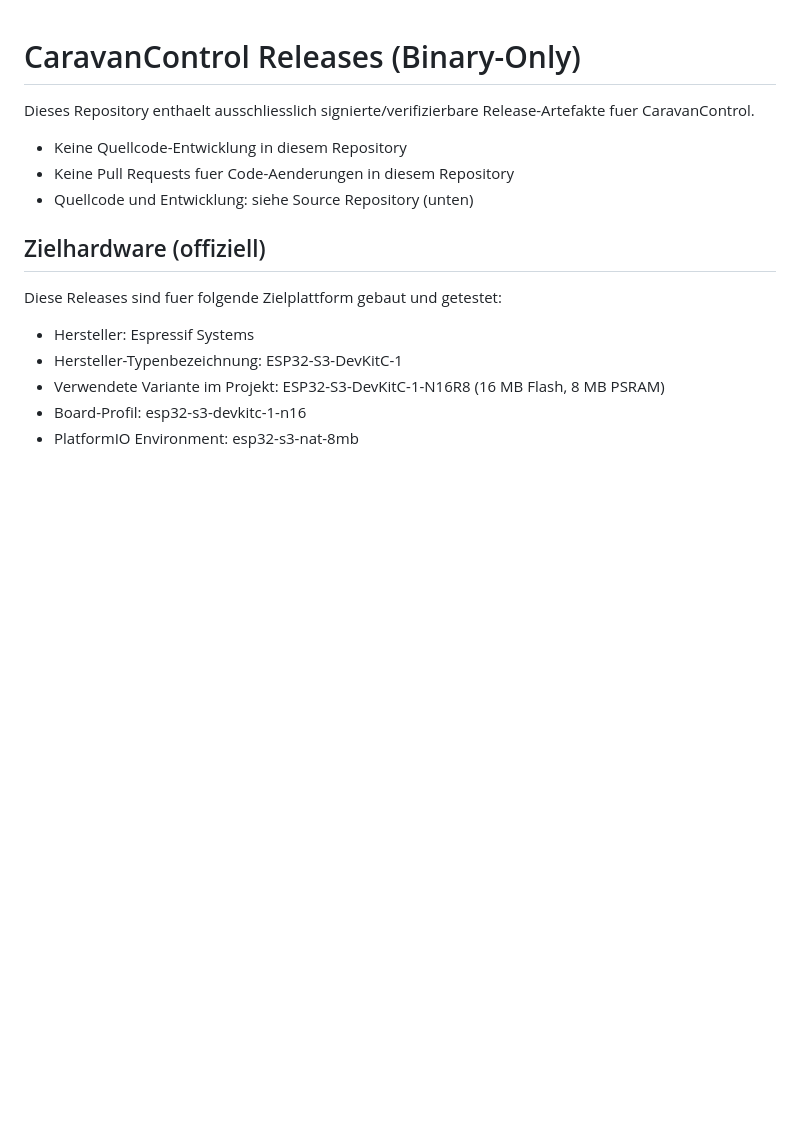
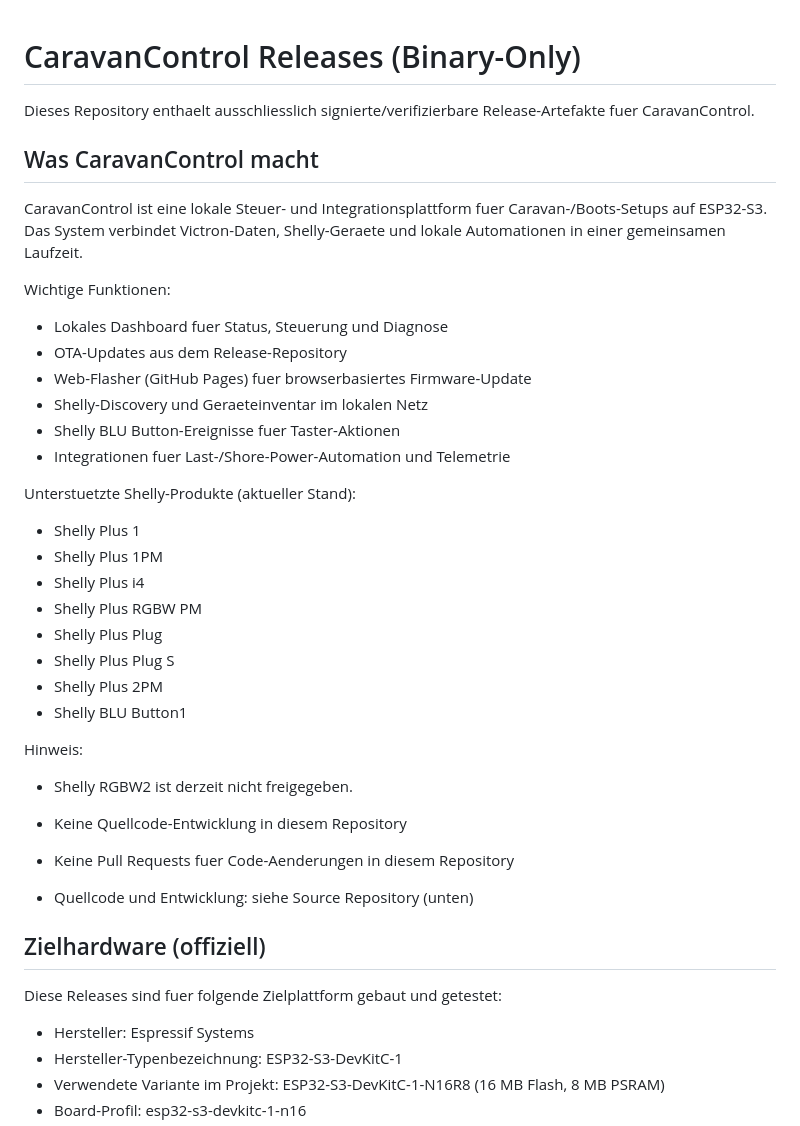
Before and after one commit to VolkmSte/Shelly_CaravanControl_Releases, a Markdown page: README.md, the part around the change. Drawn GitHub-style; blank space fills up the shorter version.

Commit message:
docs(readme): add opener with capabilities and supported Shelly products

```diff
--- a/README.md
+++ b/README.md
@@ -1,6 +1,34 @@
 # CaravanControl Releases (Binary-Only)
 
 Dieses Repository enthaelt ausschliesslich signierte/verifizierbare Release-Artefakte fuer CaravanControl.
+
+## Was CaravanControl macht
+
+CaravanControl ist eine lokale Steuer- und Integrationsplattform fuer Caravan-/Boots-Setups auf ESP32-S3. Das System verbindet Victron-Daten, Shelly-Geraete und lokale Automationen in einer gemeinsamen Laufzeit.
+
+Wichtige Funktionen:
+
+- Lokales Dashboard fuer Status, Steuerung und Diagnose
+- OTA-Updates aus dem Release-Repository
+- Web-Flasher (GitHub Pages) fuer browserbasiertes Firmware-Update
+- Shelly-Discovery und Geraeteinventar im lokalen Netz
+- Shelly BLU Button-Ereignisse fuer Taster-Aktionen
+- Integrationen fuer Last-/Shore-Power-Automation und Telemetrie
+
+Unterstuetzte Shelly-Produkte (aktueller Stand):
+
+- Shelly Plus 1
+- Shelly Plus 1PM
+- Shelly Plus i4
+- Shelly Plus RGBW PM
+- Shelly Plus Plug
+- Shelly Plus Plug S
+- Shelly Plus 2PM
+- Shelly BLU Button1
+
+Hinweis:
+
+- Shelly RGBW2 ist derzeit nicht freigegeben.
 
 - Keine Quellcode-Entwicklung in diesem Repository
 - Keine Pull Requests fuer Code-Aenderungen in diesem Repository
```
